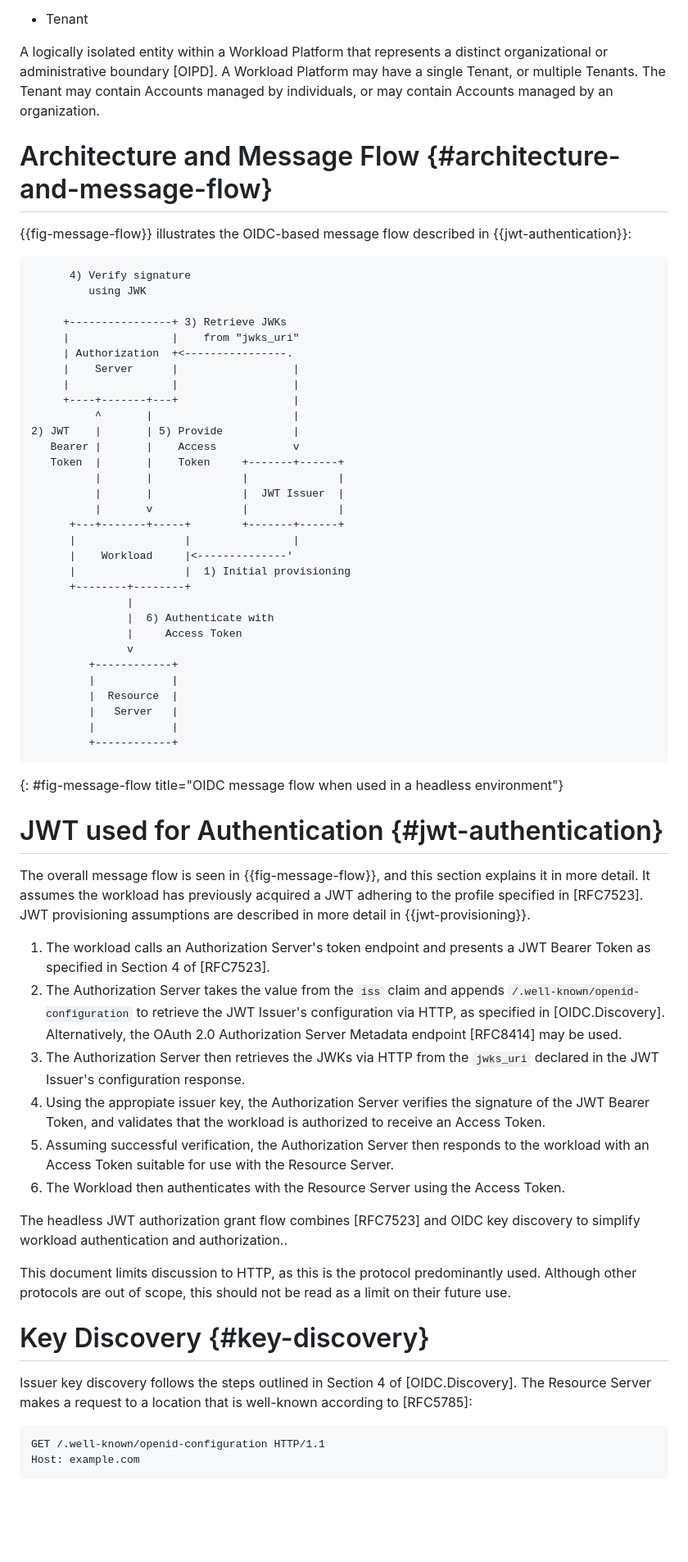
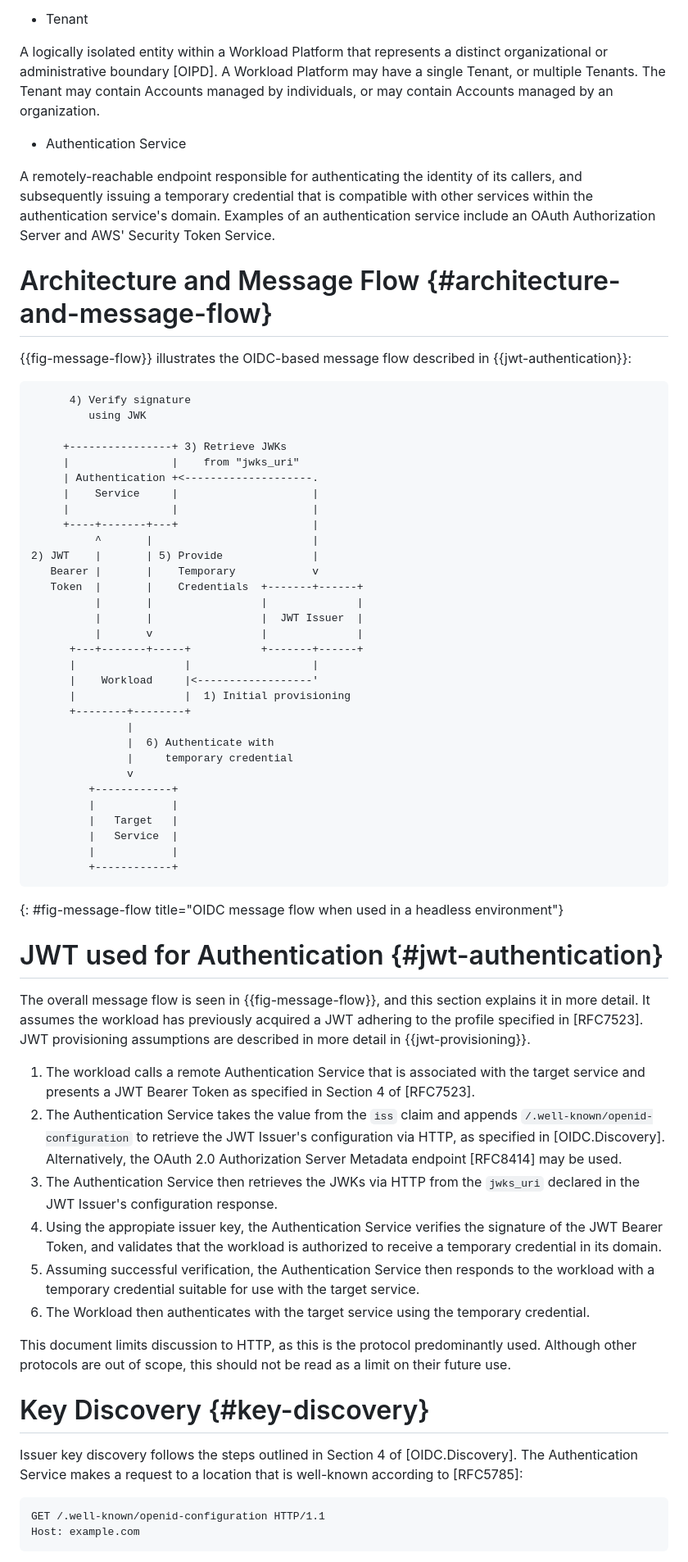
Before and after one commit to heymarcel/draft-ietf-wimse-headless-jwt-authentication, a Markdown page: draft-levy-wimse-headless-jwt-authentication-practices.md, the part around the change printed below. Shown: that part at 82% size. Drawn GitHub-style; blank space fills up the shorter version.

```diff
--- a/draft-levy-wimse-headless-jwt-authentication-practices.md
+++ b/draft-levy-wimse-headless-jwt-authentication-practices.md
@@ -136,6 +137,14 @@ distinct organizational or administrative boundary [OIPD]. A Workload Platform
 may have a single Tenant, or multiple Tenants. The Tenant may contain Accounts
 managed by individuals, or may contain Accounts managed by an organization.
 
+* Authentication Service
+
+A remotely-reachable endpoint responsible for authenticating the identity of its
+callers, and subsequently issuing a temporary credential that is compatible with
+other services within the authentication service's domain. Examples of an
+authentication service include an OAuth Authorization Server and AWS' Security
+Token Service.
+
 # Architecture and Message Flow {#architecture-and-message-flow}
 
 
@@ -147,30 +156,30 @@ managed by individuals, or may contain Accounts managed by an organization.
 
      +----------------+ 3) Retrieve JWKs
      |                |    from "jwks_uri"
-     | Authorization  +<----------------.
-     |    Server      |                  |
-     |                |                  |
-     +----+-------+---+                  |
-          ^       |                      |
-2) JWT    |       | 5) Provide           |
-   Bearer |       |    Access            v
-   Token  |       |    Token     +-------+------+
-          |       |              |              |
-          |       |              |  JWT Issuer  |
-          |       v              |              |
-      +---+-------+-----+        +-------+------+
-      |                 |                |
-      |    Workload     |<--------------'
+     | Authentication +<--------------------.
+     |    Service     |                     |
+     |                |                     |
+     +----+-------+---+                     |
+          ^       |                         |
+2) JWT    |       | 5) Provide              |
+   Bearer |       |    Temporary            v
+   Token  |       |    Credentials  +-------+------+
+          |       |                 |              |
+          |       |                 |  JWT Issuer  |
+          |       v                 |              |
+      +---+-------+-----+           +-------+------+
+      |                 |                   |
+      |    Workload     |<------------------'
       |                 |  1) Initial provisioning
       +--------+--------+
                |
                |  6) Authenticate with
-               |     Access Token
+               |     temporary credential
                v
          +------------+
          |            |
-         |  Resource  |
-         |   Server   |
+         |   Target   |
+         |   Service  |
          |            |
          +------------+
 ~~~
@@ -186,23 +195,21 @@ adhering to the profile specified in [RFC7523]. JWT provisioning assumptions are
 described in more detail in {{jwt-provisioning}}.
 
 
-1. The workload calls an Authorization Server's token endpoint and presents a
+1. The workload calls a remote Authentication Service that is associated with
+   the target service and presents a
    JWT Bearer Token as specified in Section 4 of [RFC7523].
-2. The Authorization Server takes the value from the `iss` claim and appends
+2. The Authentication Service takes the value from the `iss` claim and appends
    `/.well-known/openid-configuration` to retrieve the JWT Issuer's
    configuration via HTTP, as specified in [OIDC.Discovery]. Alternatively, the
    OAuth 2.0 Authorization Server Metadata endpoint [RFC8414] may be used.
-3. The Authorization Server then retrieves the JWKs via HTTP from the `jwks_uri`
+3. The Authentication Service then retrieves the JWKs via HTTP from the `jwks_uri`
    declared in the JWT Issuer's configuration response.
-4. Using the appropiate issuer key, the Authorization Server verifies the
+4. Using the appropiate issuer key, the Authentication Service verifies the
    signature of the JWT Bearer Token, and validates that the workload is
-   authorized to receive an Access Token.
-5. Assuming successful verification, the Authorization Server then responds to
-   the workload with an Access Token suitable for use with the Resource Server.
-6. The Workload then authenticates with the Resource Server using the Access Token.
-
-The headless JWT authorization grant flow combines [RFC7523] and OIDC key
-discovery to simplify workload authentication and authorization..
+   authorized to receive a temporary credential in its domain.
+5. Assuming successful verification, the Authentication Service then responds to
+   the workload with a temporary credential suitable for use with the target service.
+6. The Workload then authenticates with the target service using the temporary credential.
 
 This document limits discussion to HTTP, as this is the protocol predominantly
 used. Although other protocols are out of scope, this should not be read as a
@@ -211,7 +218,7 @@ limit on their future use.
 # Key Discovery {#key-discovery}
 
 Issuer key discovery follows the steps outlined in Section 4 of
-[OIDC.Discovery]. The Resource Server makes a request to a location that is
+[OIDC.Discovery]. The Authentication Service makes a request to a location that is
 well-known according to [RFC5785]:
 
 ~~~ text
```
Also changed, not shown: other parts of draft-levy-wimse-headless-jwt-authentication-practices.md (+27 -26 lines).
